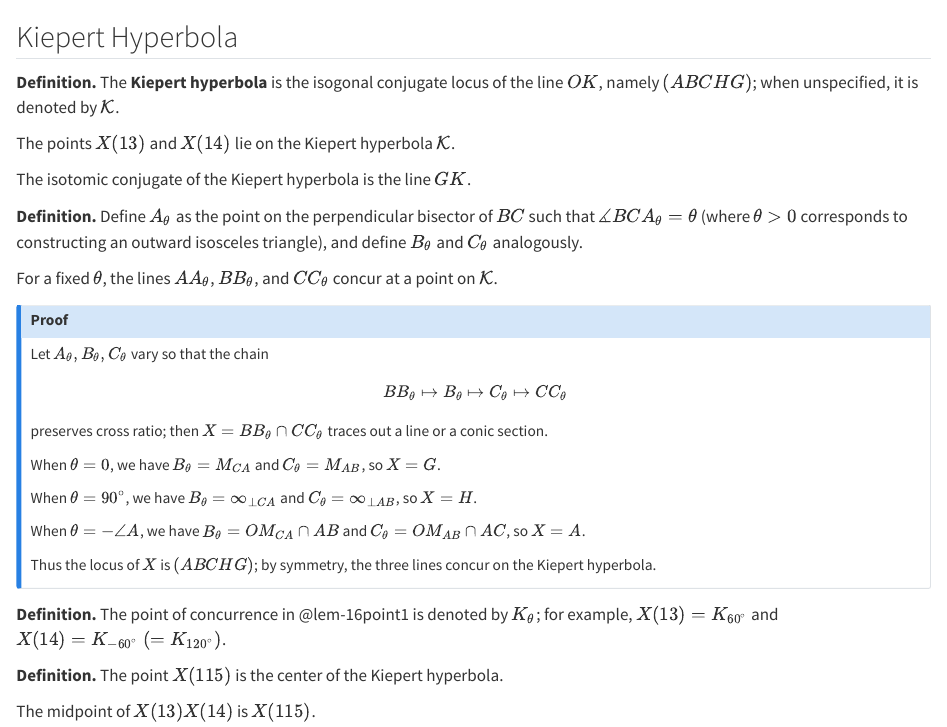
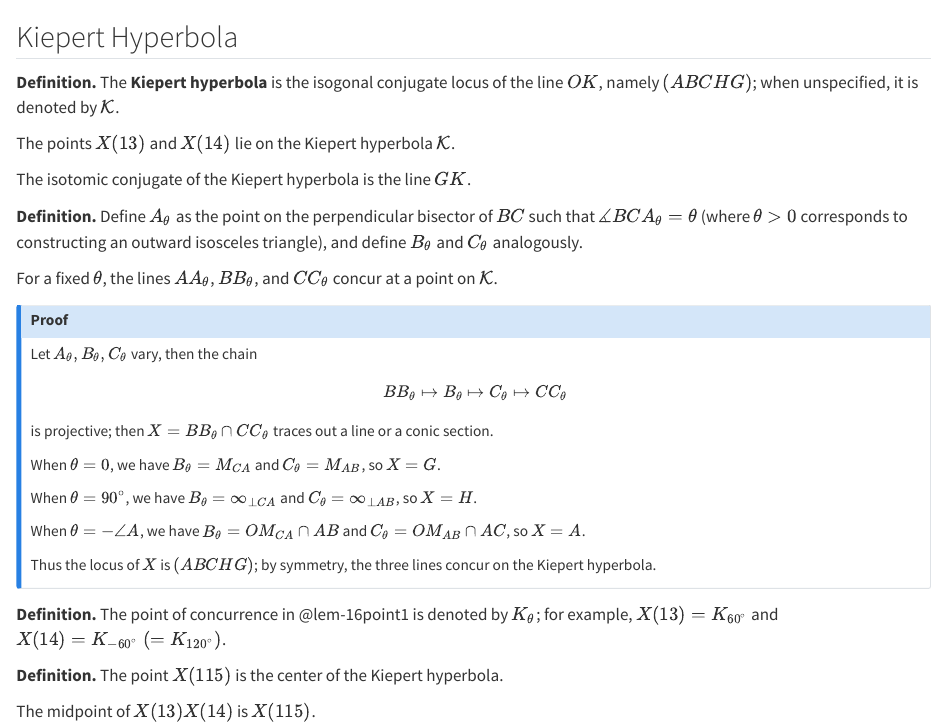
Before and after one commit to ckliao914/Plane-Geometry, a Quarto document (NoteEn/Sec16.qmd): the page in a window 1100 px wide, from its top. Rendered offline with R 4.5, knitr and Pandoc in place of Quarto, with nearby package versions.

Commit message:
Update Sec16.qmd

```diff
--- a/NoteEn/Sec16.qmd
+++ b/NoteEn/Sec16.qmd
@@ -25,11 +25,11 @@ For a fixed $\theta$, the lines $AA_\theta$, $BB_\theta$, and $CC_\theta$ concur
 
 ::: {.callout-note collapse="true" icon="false"}
 ## Proof
-Let $A_\theta,B_\theta,C_\theta$ vary so that the chain
+Let $A_\theta,B_\theta,C_\theta$ vary, then the chain
 $$
 BB_\theta\mapsto B_\theta\mapsto C_\theta\mapsto CC_\theta
 $$
-preserves cross ratio; then $X=BB_\theta\cap CC_\theta$ traces out a line or a conic section.
+is projective; then $X=BB_\theta\cap CC_\theta$ traces out a line or a conic section.
 
 When $\theta=0$, we have $B_\theta=M_{CA}$ and $C_\theta=M_{AB}$, so $X=G$.
 
```
